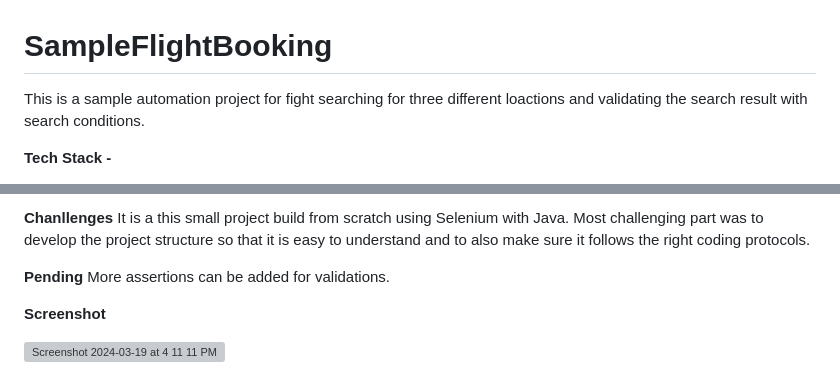
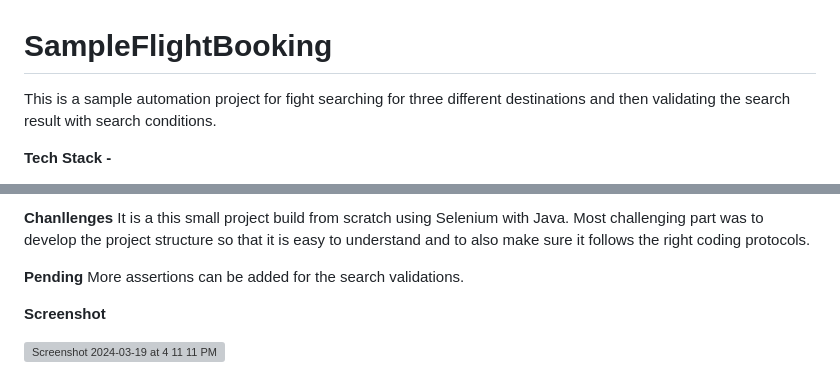
Before and after one commit to effusiveanam/SampleFlightBooking, a Markdown page: README.md, 2 parts joined by grey strips. GitHub-like rendering; grey boxes are pictures that could not be loaded.

```diff
--- a/README.md
+++ b/README.md
@@ -1,6 +1,6 @@
 # SampleFlightBooking
 
-This is a sample automation project for fight searching for three different loactions and validating the search result with search conditions.
+This is a sample automation project for fight searching for three different destinations and then validating the search result with search conditions.
 
 <b>Tech Stack -</b>
 1. Java
@@ -50,7 +50,7 @@ This is a sample automation project for fight searching for three different loac
 It is a this small project build from scratch using Selenium with Java. Most challenging part was to develop the project structure so that it is easy to understand and to also make sure it follows the right coding protocols.
 
 <b>Pending</b>
-More assertions can be added for validations.
+More assertions can be added for the search validations.
 
 <b>Screenshot</b>
 
```
